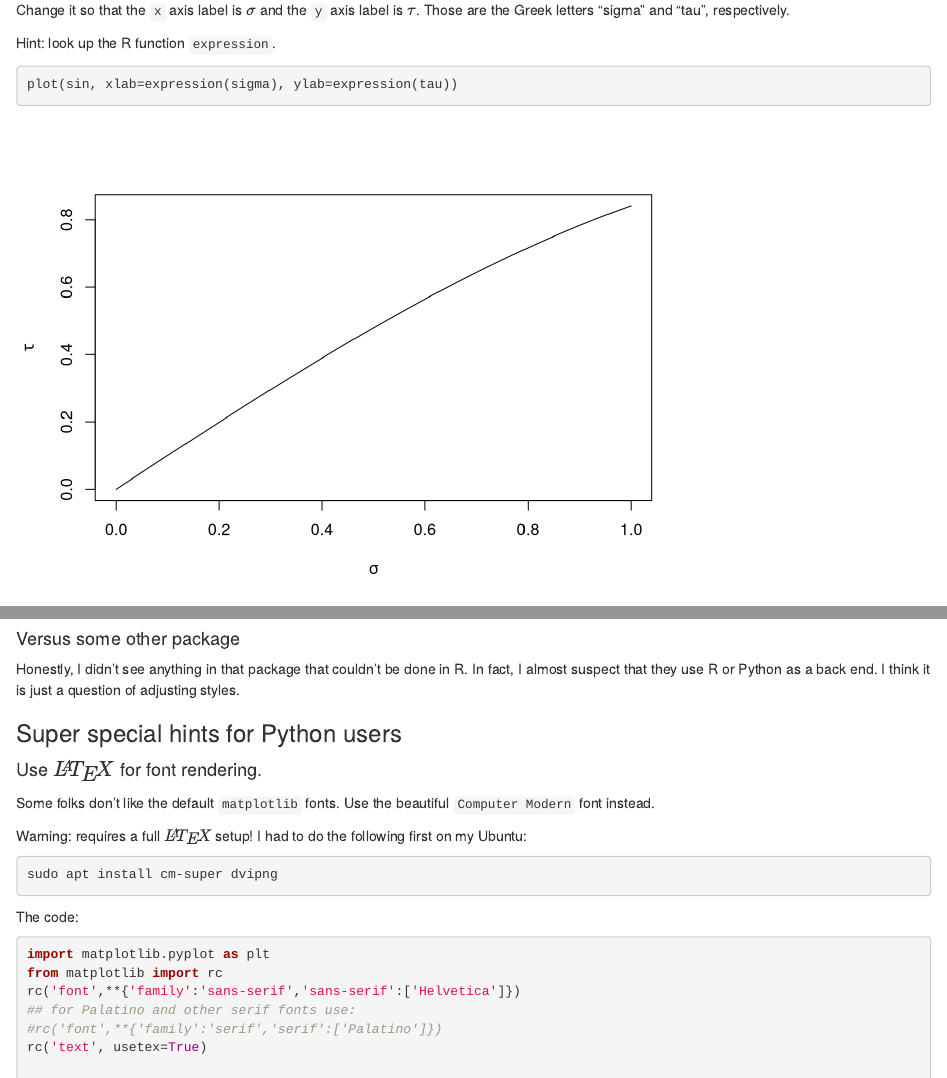
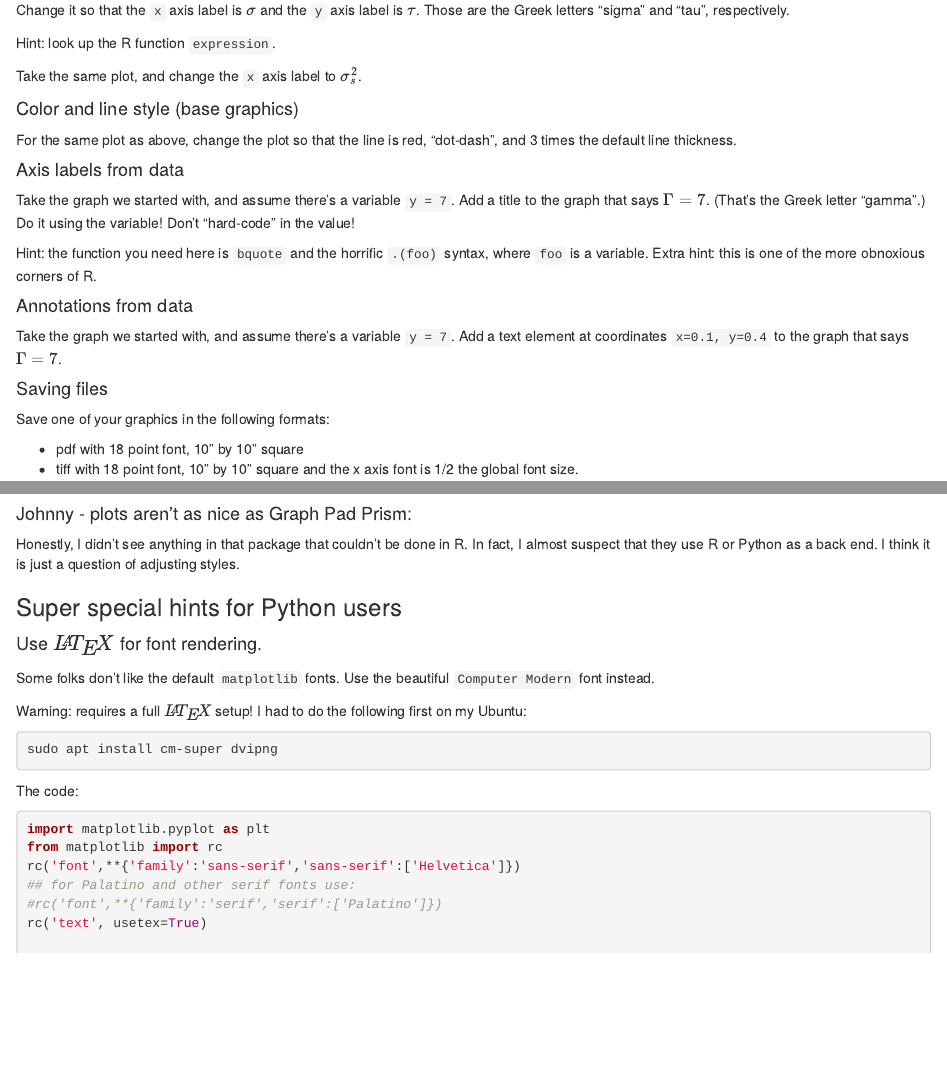
Before and after one commit to ThorntonLab/AdvancedInformatics2021, an R Markdown document (week5lab.Rmd): the page in a window 1100 px wide, from 880 px down, and a second part further down, joined at a grey line. Rendered offline with R 4.5, knitr and Pandoc, with nearby package versions; code that draws random numbers runs with fixed seeds of ours; some code elsewhere in the file could not run offline.

Commit message:
week 5 lab..finished?

````diff
--- a/week5lab.Rmd
+++ b/week5lab.Rmd
@@ -28,10 +28,6 @@ Those are the Greek letters "sigma" and "tau", respectively.
 
 Hint: look up the R function `expression`.
 
-```{r}
-plot(sin, xlab=expression(sigma), ylab=expression(tau))
-```
-
 Take the same plot, and change the `x` axis label to $\sigma^2_s$.
 
 #### Color and line style (base graphics)
@@ -46,7 +42,7 @@ Add a title to the graph that says $\Gamma = 7$.
 Do it using the variable!
 Don't "hard-code" in the value!
 
-Hint: the function you need here is `bquote`.
+Hint: the function you need here is `bquote` and the horrific `.(foo)` syntax, where `foo` is a variable.
 Extra hint: this is one of the more obnoxious corners of R.
 
 
@@ -210,7 +206,7 @@ segments(1.5, heights[2], 1.5, heights[2] + std_dev[2])
 segments(1.5, heights[2], 1.5, heights[2] - std_dev[2])
 ```
 
-#### Versus some other package
+#### Johnny - plots aren't as nice as Graph Pad Prism:
 
 Honestly, I didn't see anything in that package that couldn't be done in R.
 In fact, I almost suspect that they use R or Python as a back end.
````
Also changed, not shown: week5lab.html (added), week5lab.Rmd (2 more changed lines).
